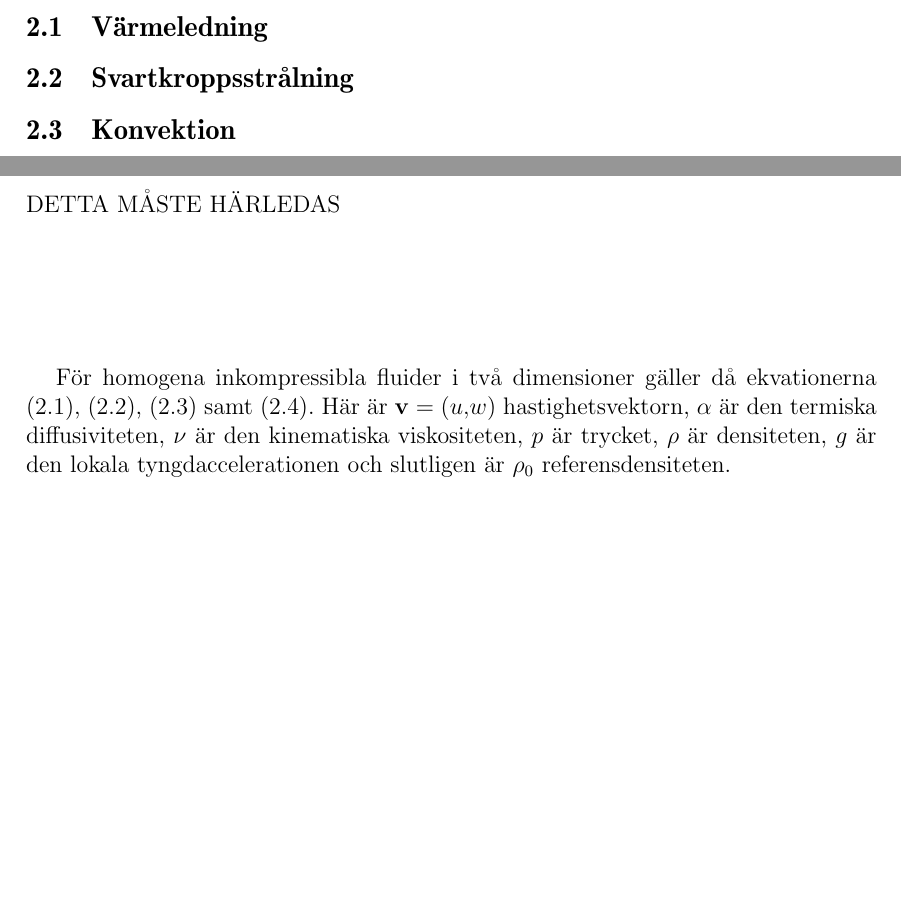
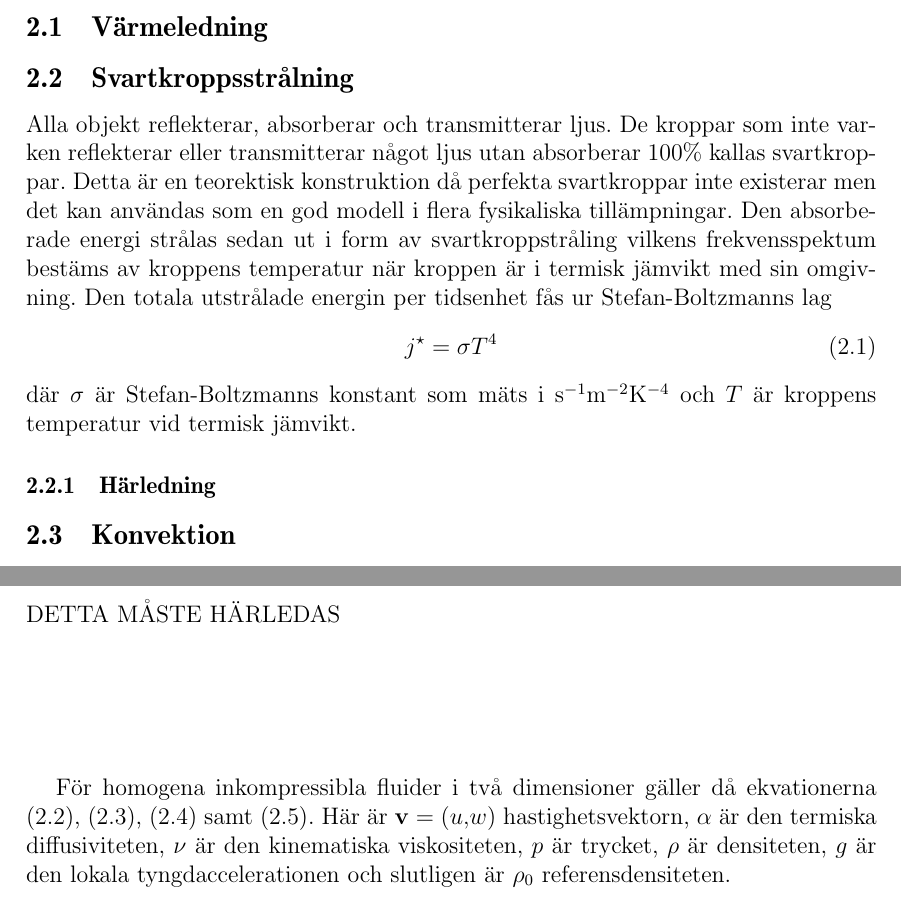
Before and after one commit to danstaby/stabilisera-temperatur, a LaTeX document (report/report.tex, which reads report/sections/blackbody.tex): two parts of page 8 of 26, joined at a grey line, cut so that both start at the same text, the shorter picture padded with empty space. Compiled offline with pdfLaTeX.

Commit message:
Intro to blackbody.tex, just dervation left.

```diff
--- a/report/sections/blackbody.tex
+++ b/report/sections/blackbody.tex
@@ -1 +1,13 @@
 \subsection{Svartkroppsstrålning}
+
+Alla objekt reflekterar, absorberar och transmitterar ljus. De kroppar som inte varken reflekterar eller transmitterar något ljus utan absorberar 100\% kallas svartkroppar. Detta är en teorektisk konstruktion då perfekta svartkroppar inte existerar men det kan användas som en god modell i flera fysikaliska tillämpningar. Den absorberade energi strålas sedan ut i form av svartkroppstråling vilkens frekvensspektum bestäms av kroppens temperatur när kroppen är i termisk jämvikt med sin omgivning. Den totala utstrålade energin per tidsenhet fås ur Stefan-Boltzmanns lag
+\begin{equation}
+j^{\star} = \sigma T^{4}
+\end{equation}
+\noindent
+där $\sigma$ är Stefan-Boltzmanns konstant som mäts i $\unit{s^{-1}m^{-2}K^{-4}}$ och $T$ är kroppens temperatur vid termisk jämvikt.
+
+\subsubsection{Härledning}
+% av stefan-boltzmanns lag
+% med hål i en låda
+% kolla i termoboken
```
